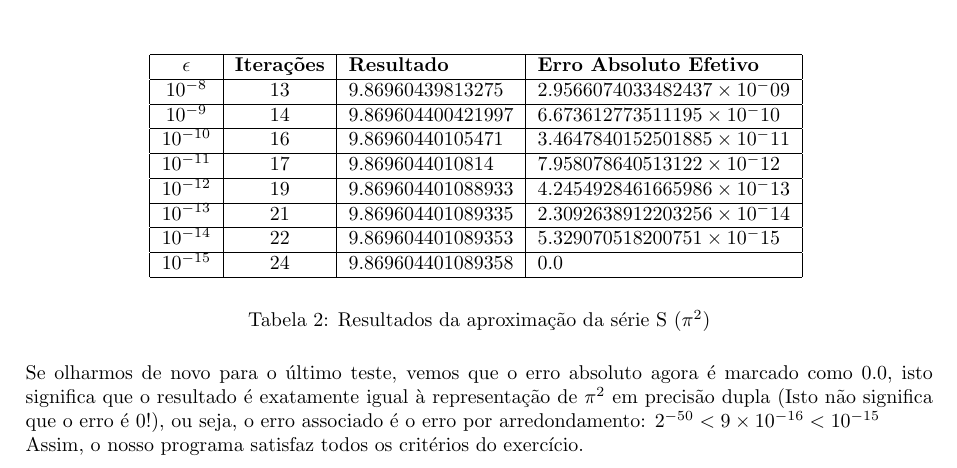
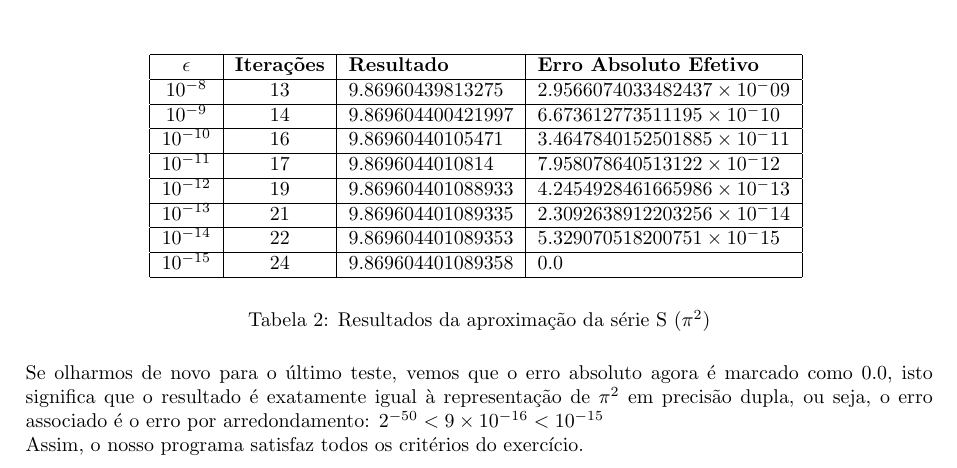
Before and after one commit to up202506000/metodos-numericos-trabalho-pratico-1, a LaTeX document (Relatorio/Relatorio.tex): part of page 5 of 8, cut so that both start at the same text. Compiled offline with pdfLaTeX.

Commit message:
small change

```diff
--- a/Relatorio/Relatorio.tex
+++ b/Relatorio/Relatorio.tex
@@ -321,9 +321,8 @@ def S(eps):
 \noindent
 Se olharmos de novo para o último teste, vemos que o erro absoluto agora
 é marcado como $0.0$, isto significa que o resultado é exatamente igual
-à representação de $\pi^2$ em precisão dupla (Isto não significa que o
-erro é $0$!), ou seja, o erro associado é o erro por arredondamento:
-$2^{-50} < 9 \times 10^{-16} < 10^{-15}$ \\
+à representação de $\pi^2$ em precisão dupla, ou seja, o erro associado
+é o erro por arredondamento: $2^{-50} < 9 \times 10^{-16} < 10^{-15}$ \\
 Assim, o nosso programa satisfaz todos os critérios do exercício.
 \pagebreak
 
```
Also changed, not shown: Relatorio/Relatorio.pdf, 2 other files.
